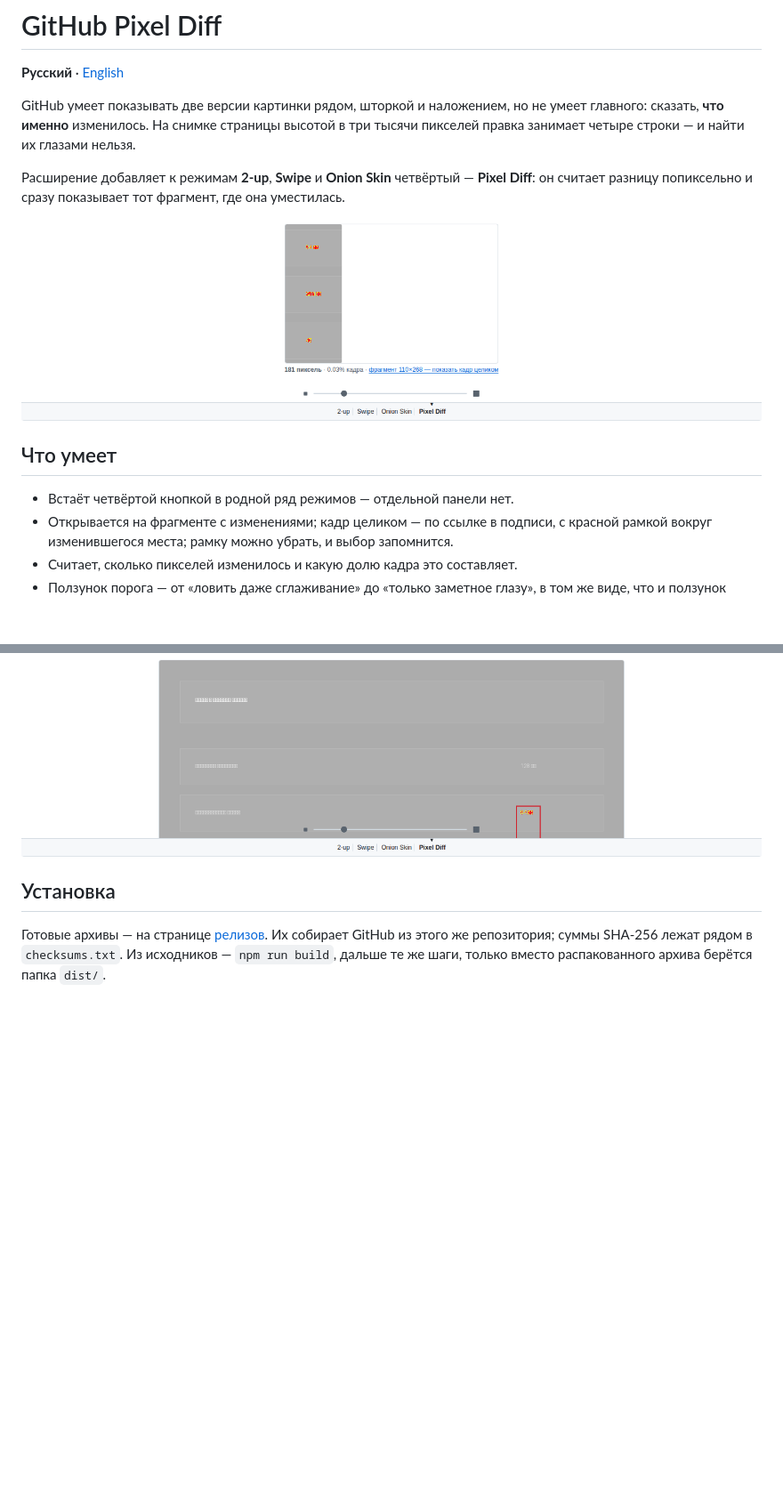
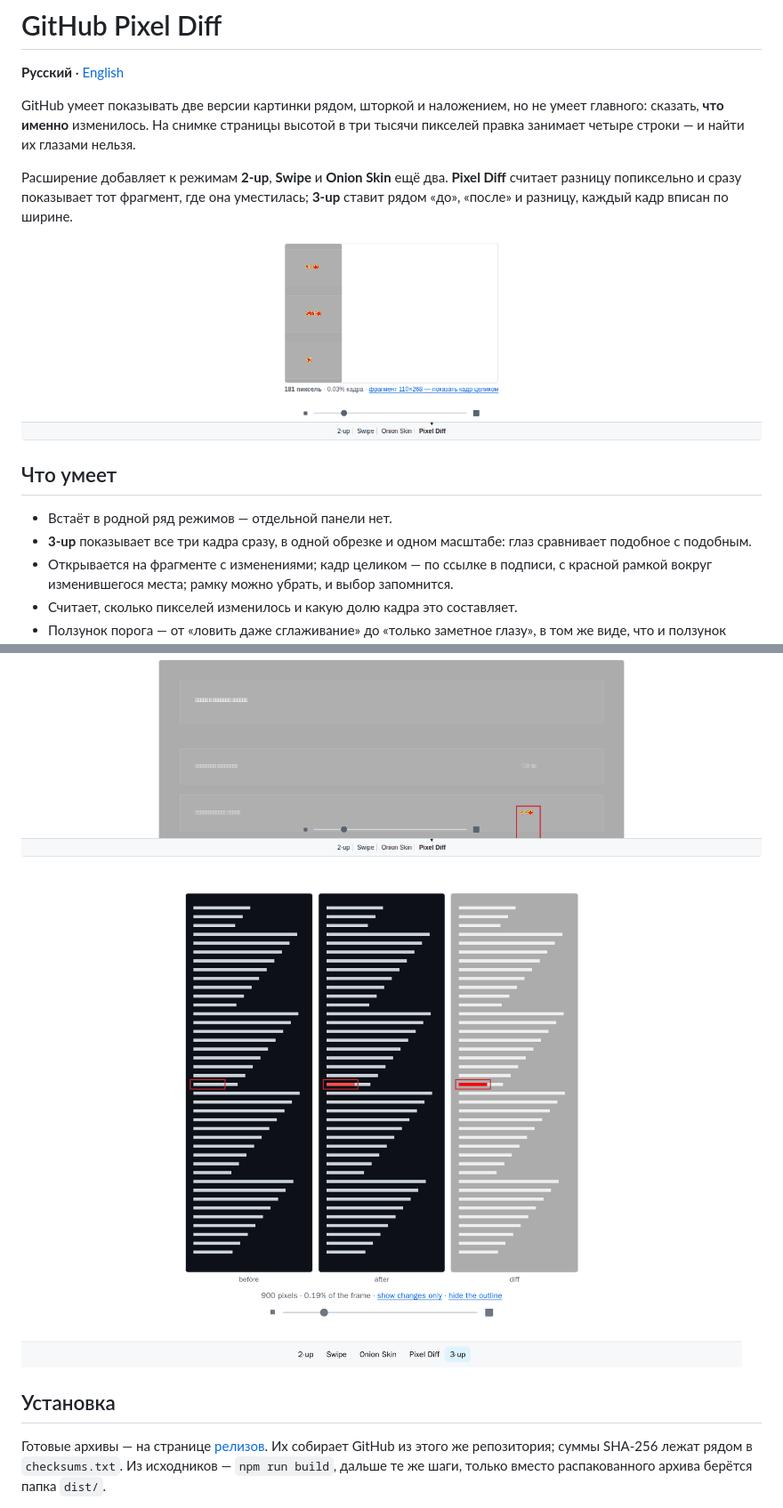
Before and after one commit to Nemo-Illusionist/gh-pixel-diff, a Markdown page: README.ru.md, 2 parts joined by grey strips. Shown: that part at 89% size. Rendered like a GitHub page; pictures changed too: docs/screenshots/frame-3up.png (added); blank space fills up the shorter version.

```diff
--- a/README.ru.md
+++ b/README.ru.md
@@ -6,15 +6,18 @@ GitHub умеет показывать две версии картинки ря
 умеет главного: сказать, **что именно** изменилось. На снимке страницы высотой
 в три тысячи пикселей правка занимает четыре строки — и найти их глазами нельзя.
 
-Расширение добавляет к режимам **2-up**, **Swipe** и **Onion Skin** четвёртый —
-**Pixel Diff**: он считает разницу попиксельно и сразу показывает тот фрагмент,
-где она уместилась.
+Расширение добавляет к режимам **2-up**, **Swipe** и **Onion Skin** ещё два.
+**Pixel Diff** считает разницу попиксельно и сразу показывает тот фрагмент, где
+она уместилась; **3-up** ставит рядом «до», «после» и разницу, каждый кадр
+вписан по ширине.
 
 ![Режим Pixel Diff](docs/screenshots/frame-changes.png)
 
 ## Что умеет
 
-- Встаёт четвёртой кнопкой в родной ряд режимов — отдельной панели нет.
+- Встаёт в родной ряд режимов — отдельной панели нет.
+- **3-up** показывает все три кадра сразу, в одной обрезке и одном масштабе:
+  глаз сравнивает подобное с подобным.
 - Открывается на фрагменте с изменениями; кадр целиком — по ссылке в подписи,
   с красной рамкой вокруг изменившегося места; рамку можно убрать, и выбор
   запомнится.
@@ -39,6 +42,8 @@ GitHub умеет показывать две версии картинки ря
 - Интерфейс английский, а при русском языке браузера — русский.
 
 ![Кадр целиком](docs/screenshots/frame-full.png)
+
+![Три кадра рядом](docs/screenshots/frame-3up.png)
 
 ## Установка
 
```
Also changed, not shown: CHANGELOG.md (+14 -1 lines), README.md (+9 -4 lines), 6 other files.
